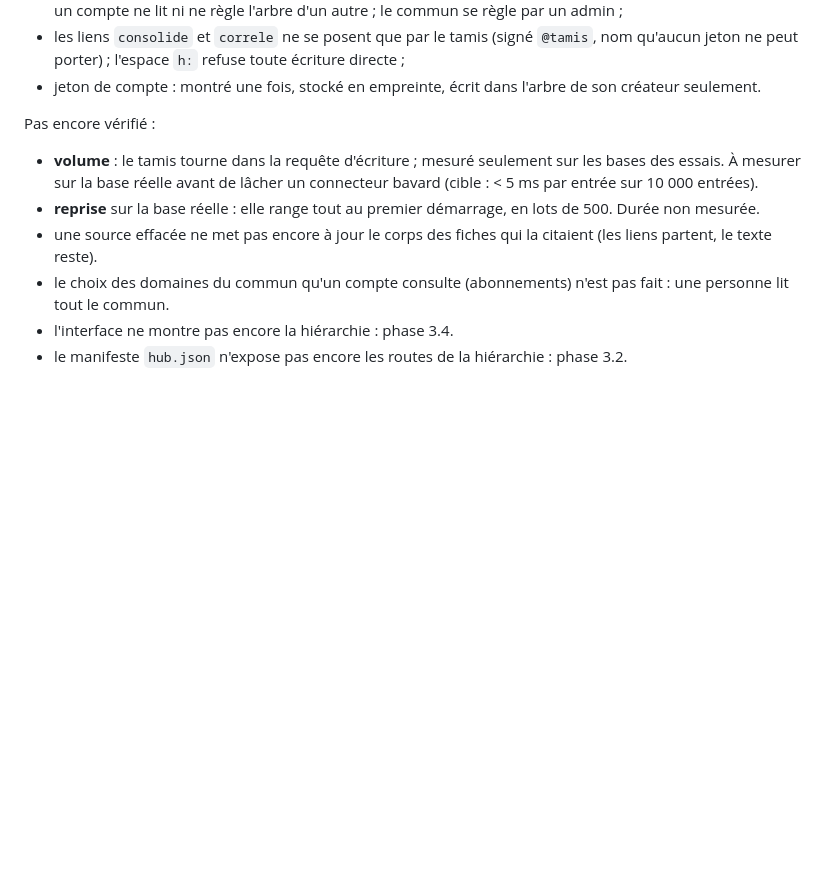
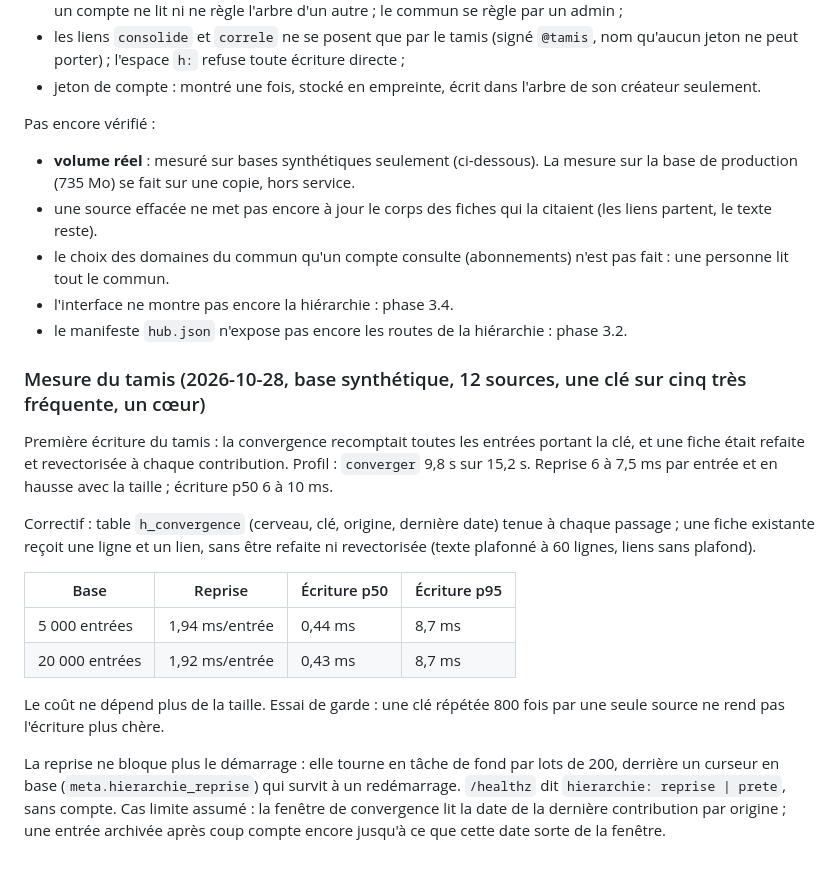
Before and after one commit to codexX64/Synapse, a Markdown page: NO-VIBE.md, the part around the change. GitHub-like rendering; blank space fills up the shorter version.

Commit message:
relevés : mesure du tamis du 2026-10-28

```diff
--- a/NO-VIBE.md
+++ b/NO-VIBE.md
@@ -126,9 +126,22 @@ Vérifié :
 - jeton de compte : montré une fois, stocké en empreinte, écrit dans l'arbre de son créateur seulement.
 
 Pas encore vérifié :
-- **volume** : le tamis tourne dans la requête d'écriture ; mesuré seulement sur les bases des essais. À mesurer sur la base réelle avant de lâcher un connecteur bavard (cible : < 5 ms par entrée sur 10 000 entrées).
-- **reprise** sur la base réelle : elle range tout au premier démarrage, en lots de 500. Durée non mesurée.
+- **volume réel** : mesuré sur bases synthétiques seulement (ci-dessous). La mesure sur la base de production (735 Mo) se fait sur une copie, hors service.
 - une source effacée ne met pas encore à jour le corps des fiches qui la citaient (les liens partent, le texte reste).
 - le choix des domaines du commun qu'un compte consulte (abonnements) n'est pas fait : une personne lit tout le commun.
 - l'interface ne montre pas encore la hiérarchie : phase 3.4.
 - le manifeste `hub.json` n'expose pas encore les routes de la hiérarchie : phase 3.2.
+
+### Mesure du tamis (2026-10-28, base synthétique, 12 sources, une clé sur cinq très fréquente, un cœur)
+Première écriture du tamis : la convergence recomptait toutes les entrées portant la clé, et une fiche était refaite et revectorisée à chaque contribution. Profil : `converger` 9,8 s sur 15,2 s. Reprise 6 à 7,5 ms par entrée et en hausse avec la taille ; écriture p50 6 à 10 ms.
+
+Correctif : table `h_convergence` (cerveau, clé, origine, dernière date) tenue à chaque passage ; une fiche existante reçoit une ligne et un lien, sans être refaite ni revectorisée (texte plafonné à 60 lignes, liens sans plafond).
+
+| Base | Reprise | Écriture p50 | Écriture p95 |
+|---|---|---|---|
+| 5 000 entrées | 1,94 ms/entrée | 0,44 ms | 8,7 ms |
+| 20 000 entrées | 1,92 ms/entrée | 0,43 ms | 8,7 ms |
+
+Le coût ne dépend plus de la taille. Essai de garde : une clé répétée 800 fois par une seule source ne rend pas l'écriture plus chère.
+
+La reprise ne bloque plus le démarrage : elle tourne en tâche de fond par lots de 200, derrière un curseur en base (`meta.hierarchie_reprise`) qui survit à un redémarrage. `/healthz` dit `hierarchie: reprise | prete`, sans compte. Cas limite assumé : la fenêtre de convergence lit la date de la dernière contribution par origine ; une entrée archivée après coup compte encore jusqu'à ce que cette date sorte de la fenêtre.
```
